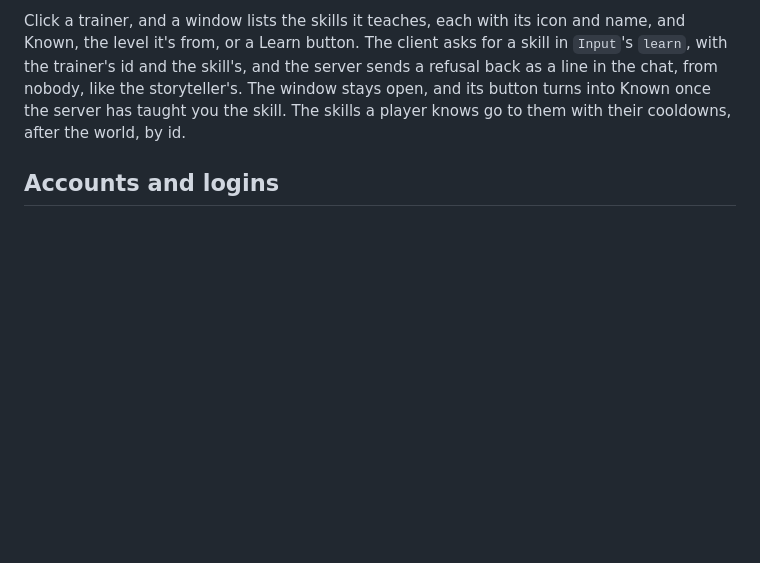
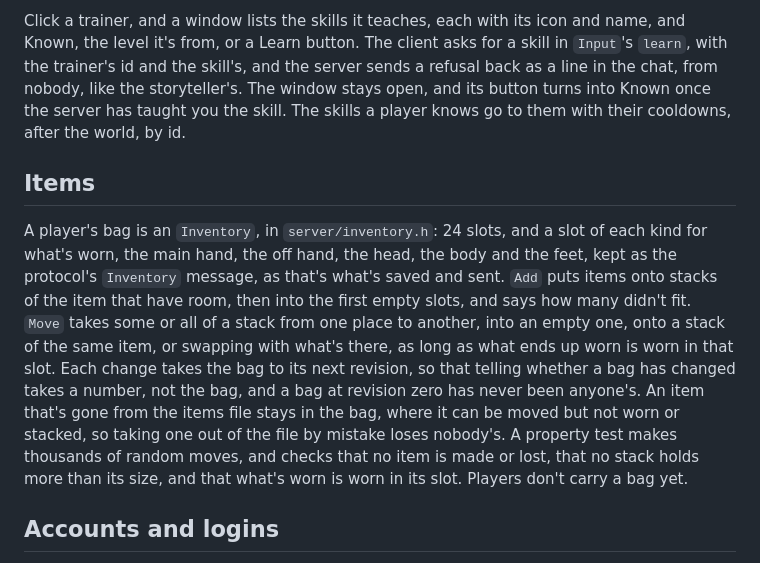
Before and after one commit to nenuadrian/nanoMMO, a Markdown page: README.md, the part around one of its changes. Drawn GitHub-style; blank space fills up the shorter version.

```diff
--- a/README.md
+++ b/README.md
@@ -456,6 +456,21 @@ trainer's id and the skill's, and the server sends a refusal back as a line in t
 nobody, like the storyteller's. The window stays open, and its button turns into Known once the
 server has taught you the skill. The skills a
 player knows go to them with their cooldowns, after the world, by id.
+
+## Items
+
+A player's bag is an `Inventory`, in `server/inventory.h`: 24 slots, and a slot of each kind for
+what's worn, the main hand, the off hand, the head, the body and the feet, kept as the protocol's
+`Inventory` message, as that's what's saved and sent. `Add` puts items onto stacks of the item that
+have room, then into the first empty slots, and says how many didn't fit. `Move` takes some or all
+of a stack from one place to another, into an empty one, onto a stack of the same item, or swapping
+with what's there, as long as what ends up worn is worn in that slot. Each change takes the bag to
+its next revision, so that telling whether a bag has changed takes a number, not the bag, and a bag
+at revision zero has never been anyone's. An item that's gone from the items file stays in the bag,
+where it can be moved but not worn or stacked, so taking one out of the file by mistake loses
+nobody's. A property test makes thousands of random moves, and checks that no item is made or lost,
+that no stack holds more than its size, and that what's worn is worn in its slot. Players don't
+carry a bag yet.
 
 ## Accounts and logins
 
```
Also changed, not shown: other parts of README.md (+21 -12 lines).
